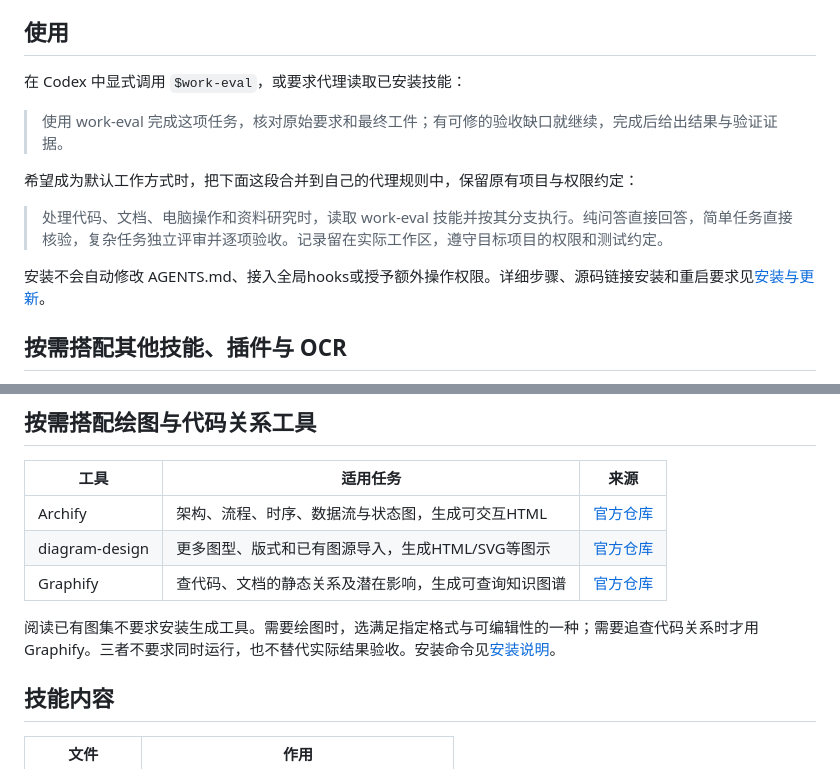
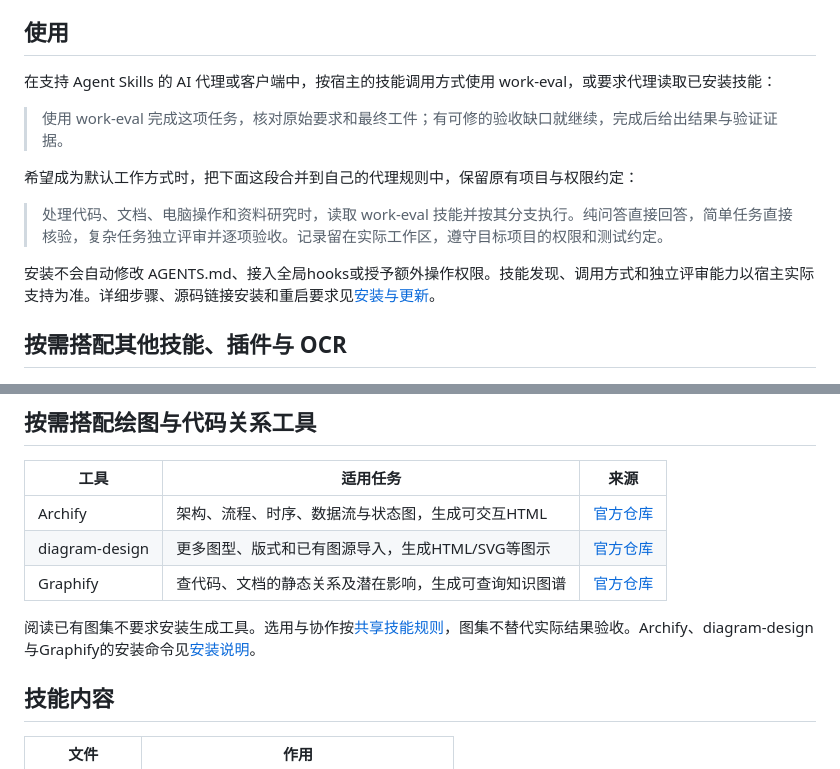
Before and after one commit to Pjhhhhh/agent-workflow, a Markdown page: README.md, 2 parts joined by grey strips. GitHub-like rendering.

```diff
--- a/README.md
+++ b/README.md
@@ -17,7 +17,7 @@ npx skills add Pjhhhhh/agent-workflow --skill work-eval
 
 ## 使用
 
-在 Codex 中显式调用 `$work-eval`，或要求代理读取已安装技能：
+在支持 Agent Skills 的 AI 代理或客户端中，按宿主的技能调用方式使用 work-eval，或要求代理读取已安装技能：
 
 > 使用 work-eval 完成这项任务，核对原始要求和最终工件；有可修的验收缺口就继续，完成后给出结果与验证证据。
 
@@ -25,7 +25,7 @@ npx skills add Pjhhhhh/agent-workflow --skill work-eval
 
 > 处理代码、文档、电脑操作和资料研究时，读取 work-eval 技能并按其分支执行。纯问答直接回答，简单任务直接核验，复杂任务独立评审并逐项验收。记录留在实际工作区，遵守目标项目的权限和测试约定。
 
-安装不会自动修改 AGENTS.md、接入全局hooks或授予额外操作权限。详细步骤、源码链接安装和重启要求见[安装与更新](docs/安装与更新.md)。
+安装不会自动修改 AGENTS.md、接入全局hooks或授予额外操作权限。技能发现、调用方式和独立评审能力以宿主实际支持为准。详细步骤、源码链接安装和重启要求见[安装与更新](docs/安装与更新.md)。
 
 ## 按需搭配其他技能、插件与 OCR
 
@@ -57,7 +57,7 @@ npx skills@latest add mattpocock/skills --skill setup-matt-pocock-skills diagnos
 | diagram-design | 更多图型、版式和已有图源导入，生成HTML/SVG等图示 | [官方仓库](https://github.com/cathrynlavery/diagram-design) |
 | Graphify | 查代码、文档的静态关系及潜在影响，生成可查询知识图谱 | [官方仓库](https://github.com/Graphify-Labs/graphify) |
 
-阅读已有图集不要求安装生成工具。需要绘图时，选满足指定格式与可编辑性的一种；需要追查代码关系时才用Graphify。三者不要求同时运行，也不替代实际结果验收。安装命令见[安装说明](docs/安装与更新.md#可选绘图与代码关系工具)。
+阅读已有图集不要求安装生成工具。选用与协作按[共享技能规则](skills/work-eval/SKILL.md#工具选用与协作)，图集不替代实际结果验收。Archify、diagram-design与Graphify的安装命令见[安装说明](docs/安装与更新.md#可选绘图与代码关系工具)。
 
 ## 技能内容
 
```
Also changed, not shown: docs/问题与失败清单.md (+10 -0 lines), skills/work-eval/SKILL.md (+10 -4 lines).
